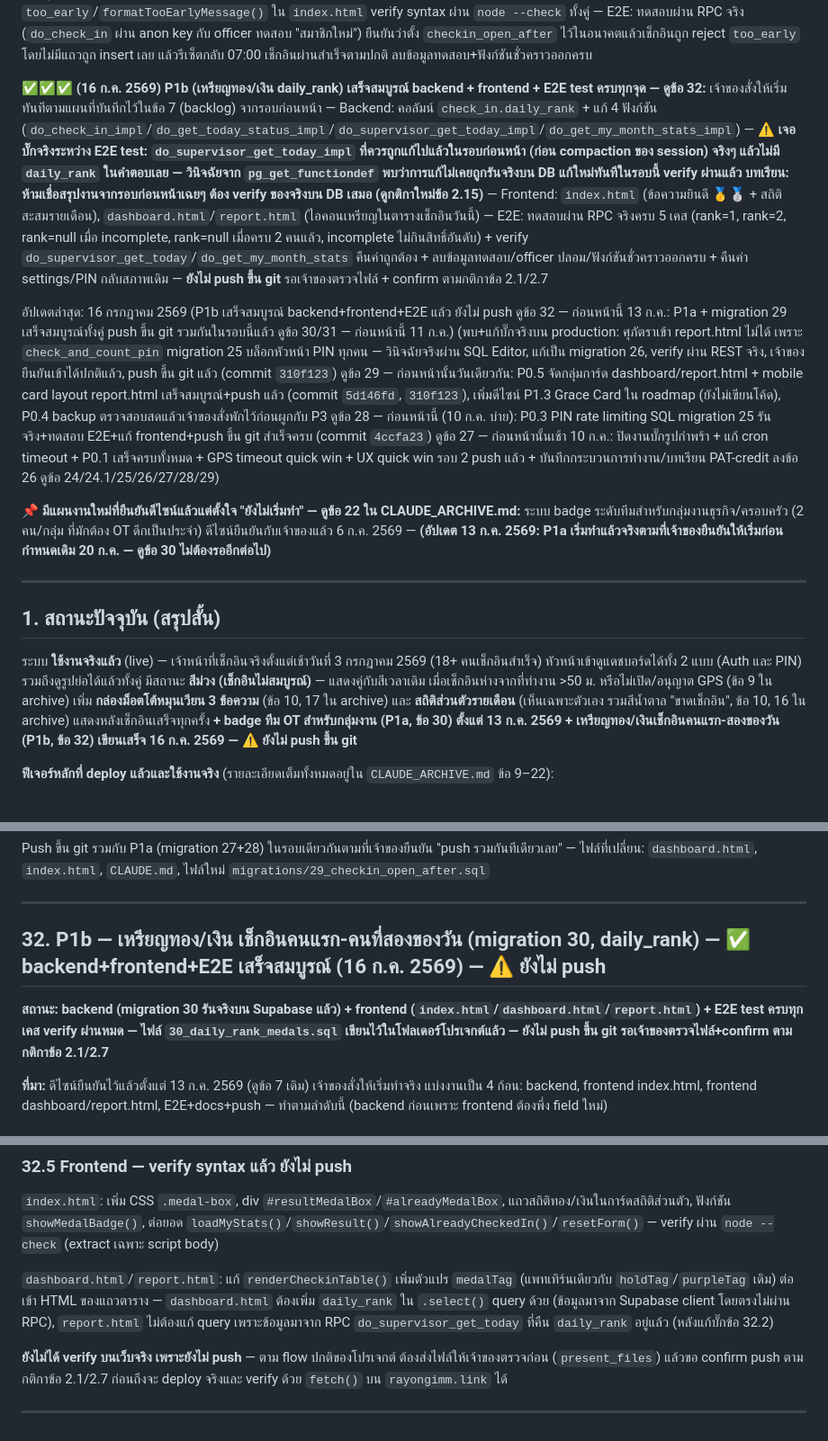
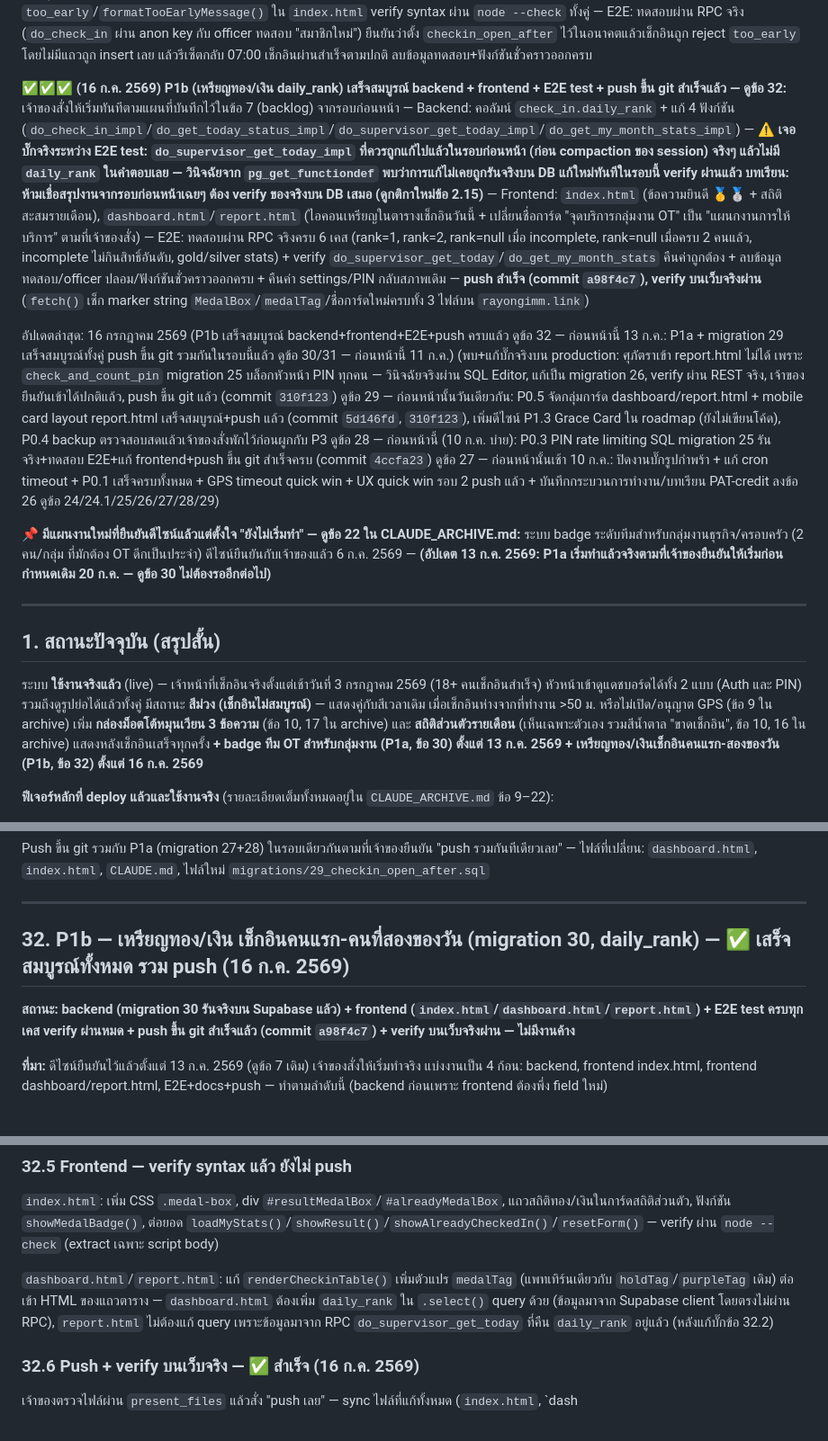
Before and after one commit to chuan4662/rayong-imm-checkin, a Markdown page: CLAUDE.md, 3 parts joined by grey strips. Shown at 90% size. Rendered like a GitHub page.

Commit message:
CLAUDE.md: อัปเดตสถานะ P1b เป็น push สำเร็จแล้ว (commit a98f4c7) + verify บนเว็บจริงผ่าน

```diff
--- a/CLAUDE.md
+++ b/CLAUDE.md
@@ -28,9 +28,9 @@
 
 **✅✅ (13 ก.ค. 2569) migration 29 (ห้ามเช็กอินก่อน 07:00 น. ตั้งค่าแก้ได้) เสร็จสมบูรณ์ทั้งหมด — backend + frontend (dashboard.html/index.html) + E2E test ผ่านหมด + push ขึ้น git ในรอบเดียวกับ P1a — ดูข้อ 31:** ที่มา: เจ้าของถามว่าเช็กอินตี 3 จะเกิดอะไรขึ้น พบว่าไม่มีขอบเขตเวลาล่างเลย (ได้สีเขียว+กินโควตา 1 คน/วันไปฟรี) จึงสั่งห้ามเช็กอินก่อน 07:00 น. และให้ชวนชัยแก้เวลานี้ได้ภายหลัง — Backend: คอลัมน์ `settings.checkin_open_after` (default '07:00'), แก้ `do_check_in_impl` ปฏิเสธด้วย error `too_early` ก่อนคำนวณสี, แก้ `do_get_settings`/`do_set_settings` ให้รองรับฟิลด์ใหม่ (DROP signature เดิมก่อนตามกติกาข้อ 2.14 กันบั๊ก overload ซ้ำ ตรวจ `count(*)=1` ผ่านทุกฟังก์ชัน) — Frontend: เพิ่มช่องตั้งเวลาใน dashboard.html การ์ด "⚙️ ตั้งค่าระบบ" + error mapping `too_early`/`formatTooEarlyMessage()` ใน `index.html` verify syntax ผ่าน `node --check` ทั้งคู่ — E2E: ทดสอบผ่าน RPC จริง (`do_check_in` ผ่าน anon key กับ officer ทดสอบ "สมาชิกใหม่") ยืนยันว่าตั้ง `checkin_open_after` ไว้ในอนาคตแล้วเช็กอินถูก reject `too_early` โดยไม่มีแถวถูก insert เลย แล้วรีเซ็ตกลับ 07:00 เช็กอินผ่านสำเร็จตามปกติ ลบข้อมูลทดสอบ+ฟังก์ชันชั่วคราวออกครบ
 
-**✅✅✅ (16 ก.ค. 2569) P1b (เหรียญทอง/เงิน daily_rank) เสร็จสมบูรณ์ backend + frontend + E2E test ครบทุกจุด — ดูข้อ 32:** เจ้าของสั่งให้เริ่มทันทีตามแผนที่บันทึกไว้ในข้อ 7 (backlog) จากรอบก่อนหน้า — Backend: คอลัมน์ `check_in.daily_rank` + แก้ 4 ฟังก์ชัน (`do_check_in_impl`/`do_get_today_status_impl`/`do_supervisor_get_today_impl`/`do_get_my_month_stats_impl`) — **⚠️ เจอบั๊กจริงระหว่าง E2E test: `do_supervisor_get_today_impl` ที่ควรถูกแก้ไปแล้วในรอบก่อนหน้า (ก่อน compaction ของ session) จริงๆ แล้วไม่มี `daily_rank` ในคำตอบเลย — วินิจฉัยจาก `pg_get_functiondef` พบว่าการแก้ไม่เคยถูกรันจริงบน DB แก้ใหม่ทันทีในรอบนี้ verify ผ่านแล้ว บทเรียน: ห้ามเชื่อสรุปงานจากรอบก่อนหน้าเฉยๆ ต้อง verify ของจริงบน DB เสมอ (ดูกติกาใหม่ข้อ 2.15)** — Frontend: `index.html` (ข้อความยินดี 🥇🥈 + สถิติสะสมรายเดือน), `dashboard.html`/`report.html` (ไอคอนเหรียญในตารางเช็กอินวันนี้) — E2E: ทดสอบผ่าน RPC จริงครบ 5 เคส (rank=1, rank=2, rank=null เมื่อ incomplete, rank=null เมื่อครบ 2 คนแล้ว, incomplete ไม่กินสิทธิ์อันดับ) + verify `do_supervisor_get_today`/`do_get_my_month_stats` คืนค่าถูกต้อง + ลบข้อมูลทดสอบ/officer ปลอม/ฟังก์ชันชั่วคราวออกครบ + คืนค่า settings/PIN กลับสภาพเดิม — **ยังไม่ push ขึ้น git** รอเจ้าของตรวจไฟล์ + confirm ตามกติกาข้อ 2.1/2.7
+**✅✅✅ (16 ก.ค. 2569) P1b (เหรียญทอง/เงิน daily_rank) เสร็จสมบูรณ์ backend + frontend + E2E test + push ขึ้น git สำเร็จแล้ว — ดูข้อ 32:** เจ้าของสั่งให้เริ่มทันทีตามแผนที่บันทึกไว้ในข้อ 7 (backlog) จากรอบก่อนหน้า — Backend: คอลัมน์ `check_in.daily_rank` + แก้ 4 ฟังก์ชัน (`do_check_in_impl`/`do_get_today_status_impl`/`do_supervisor_get_today_impl`/`do_get_my_month_stats_impl`) — **⚠️ เจอบั๊กจริงระหว่าง E2E test: `do_supervisor_get_today_impl` ที่ควรถูกแก้ไปแล้วในรอบก่อนหน้า (ก่อน compaction ของ session) จริงๆ แล้วไม่มี `daily_rank` ในคำตอบเลย — วินิจฉัยจาก `pg_get_functiondef` พบว่าการแก้ไม่เคยถูกรันจริงบน DB แก้ใหม่ทันทีในรอบนี้ verify ผ่านแล้ว บทเรียน: ห้ามเชื่อสรุปงานจากรอบก่อนหน้าเฉยๆ ต้อง verify ของจริงบน DB เสมอ (ดูกติกาใหม่ข้อ 2.15)** — Frontend: `index.html` (ข้อความยินดี 🥇🥈 + สถิติสะสมรายเดือน), `dashboard.html`/`report.html` (ไอคอนเหรียญในตารางเช็กอินวันนี้ + เปลี่ยนชื่อการ์ด "จุดบริการกลุ่มงาน OT" เป็น "แผนกงานการให้บริการ" ตามที่เจ้าของสั่ง) — E2E: ทดสอบผ่าน RPC จริงครบ 6 เคส (rank=1, rank=2, rank=null เมื่อ incomplete, rank=null เมื่อครบ 2 คนแล้ว, incomplete ไม่กินสิทธิ์อันดับ, gold/silver stats) + verify `do_supervisor_get_today`/`do_get_my_month_stats` คืนค่าถูกต้อง + ลบข้อมูลทดสอบ/officer ปลอม/ฟังก์ชันชั่วคราวออกครบ + คืนค่า settings/PIN กลับสภาพเดิม — **push สำเร็จ (commit `a98f4c7`), verify บนเว็บจริงผ่าน** (`fetch()` เช็ก marker string `MedalBox`/`medalTag`/ชื่อการ์ดใหม่ครบทั้ง 3 ไฟล์บน `rayongimm.link`)
 
-อัปเดตล่าสุด: 16 กรกฎาคม 2569 (P1b เสร็จสมบูรณ์ backend+frontend+E2E แล้ว ยังไม่ push ดูข้อ 32 — ก่อนหน้านี้ 13 ก.ค.: P1a + migration 29 เสร็จสมบูรณ์ทั้งคู่ push ขึ้น git รวมกันในรอบนี้แล้ว ดูข้อ 30/31 — ก่อนหน้านี้ 11 ก.ค.) (พบ+แก้บั๊กจริงบน production: ศุภัตราเข้า report.html ไม่ได้ เพราะ `check_and_count_pin` migration 25 บล็อกหัวหน้า PIN ทุกคน — วินิจฉัยจริงผ่าน SQL Editor, แก้เป็น migration 26, verify ผ่าน REST จริง, เจ้าของยืนยันเข้าได้ปกติแล้ว, push ขึ้น git แล้ว (commit `310f123`) ดูข้อ 29 — ก่อนหน้านั้นวันเดียวกัน: P0.5 จัดกลุ่มการ์ด dashboard/report.html + mobile card layout report.html เสร็จสมบูรณ์+push แล้ว (commit `5d146fd`, `310f123`), เพิ่มดีไซน์ P1.3 Grace Card ใน roadmap (ยังไม่เขียนโค้ด), P0.4 backup ตรวจสอบสดแล้วเจ้าของสั่งพักไว้ก่อนผูกกับ P3 ดูข้อ 28 — ก่อนหน้านี้ (10 ก.ค. บ่าย): P0.3 PIN rate limiting SQL migration 25 รันจริง+ทดสอบ E2E+แก้ frontend+push ขึ้น git สำเร็จครบ (commit `4ccfa23`) ดูข้อ 27 — ก่อนหน้านั้นเช้า 10 ก.ค.: ปิดงานบั๊กรูปกำพร้า + แก้ cron timeout + P0.1 เสร็จครบทั้งหมด + GPS timeout quick win + UX quick win รอบ 2 push แล้ว + บันทึกกระบวนการทำงาน/บทเรียน PAT-credit ลงข้อ 26 ดูข้อ 24/24.1/25/26/27/28/29)
+อัปเดตล่าสุด: 16 กรกฎาคม 2569 (P1b เสร็จสมบูรณ์ backend+frontend+E2E+push ครบแล้ว ดูข้อ 32 — ก่อนหน้านี้ 13 ก.ค.: P1a + migration 29 เสร็จสมบูรณ์ทั้งคู่ push ขึ้น git รวมกันในรอบนี้แล้ว ดูข้อ 30/31 — ก่อนหน้านี้ 11 ก.ค.) (พบ+แก้บั๊กจริงบน production: ศุภัตราเข้า report.html ไม่ได้ เพราะ `check_and_count_pin` migration 25 บล็อกหัวหน้า PIN ทุกคน — วินิจฉัยจริงผ่าน SQL Editor, แก้เป็น migration 26, verify ผ่าน REST จริง, เจ้าของยืนยันเข้าได้ปกติแล้ว, push ขึ้น git แล้ว (commit `310f123`) ดูข้อ 29 — ก่อนหน้านั้นวันเดียวกัน: P0.5 จัดกลุ่มการ์ด dashboard/report.html + mobile card layout report.html เสร็จสมบูรณ์+push แล้ว (commit `5d146fd`, `310f123`), เพิ่มดีไซน์ P1.3 Grace Card ใน roadmap (ยังไม่เขียนโค้ด), P0.4 backup ตรวจสอบสดแล้วเจ้าของสั่งพักไว้ก่อนผูกกับ P3 ดูข้อ 28 — ก่อนหน้านี้ (10 ก.ค. บ่าย): P0.3 PIN rate limiting SQL migration 25 รันจริง+ทดสอบ E2E+แก้ frontend+push ขึ้น git สำเร็จครบ (commit `4ccfa23`) ดูข้อ 27 — ก่อนหน้านั้นเช้า 10 ก.ค.: ปิดงานบั๊กรูปกำพร้า + แก้ cron timeout + P0.1 เสร็จครบทั้งหมด + GPS timeout quick win + UX quick win รอบ 2 push แล้ว + บันทึกกระบวนการทำงาน/บทเรียน PAT-credit ลงข้อ 26 ดูข้อ 24/24.1/25/26/27/28/29)
 
 **📌 มีแผนงานใหม่ที่ยืนยันดีไซน์แล้วแต่ตั้งใจ "ยังไม่เริ่มทำ" — ดูข้อ 22 ใน CLAUDE_ARCHIVE.md:** ระบบ badge ระดับทีมสำหรับกลุ่มงานธุรกิจ/ครอบครัว (2 คน/กลุ่ม ที่มักต้อง OT ดึกเป็นประจำ) ดีไซน์ยืนยันกับเจ้าของแล้ว 6 ก.ค. 2569 — **(อัปเดต 13 ก.ค. 2569: P1a เริ่มทำแล้วจริงตามที่เจ้าของยืนยันให้เริ่มก่อนกำหนดเดิม 20 ก.ค. — ดูข้อ 30 ไม่ต้องรออีกต่อไป)**
 
@@ -38,7 +38,7 @@
 
 ## 1. สถานะปัจจุบัน (สรุปสั้น)
 
-ระบบ **ใช้งานจริงแล้ว** (live) — เจ้าหน้าที่เช็กอินจริงตั้งแต่เช้าวันที่ 3 กรกฎาคม 2569 (18+ คนเช็กอินสำเร็จ) หัวหน้าเข้าดูแดชบอร์ดได้ทั้ง 2 แบบ (Auth และ PIN) รวมถึงดูรูปย่อได้แล้วทั้งคู่ มีสถานะ **สีม่วง (เช็กอินไม่สมบูรณ์)** — แสดงคู่กับสีเวลาเดิม เมื่อเช็กอินห่างจากที่ทำงาน &gt;50 ม. หรือไม่เปิด/อนุญาต GPS (ข้อ 9 ใน archive) เพิ่ม **กล่องม็อตโต้หมุนเวียน 3 ข้อความ** (ข้อ 10, 17 ใน archive) และ **สถิติส่วนตัวรายเดือน** (เห็นเฉพาะตัวเอง รวมสีน้ำตาล "ขาดเช็กอิน", ข้อ 10, 16 ใน archive) แสดงหลังเช็กอินเสร็จทุกครั้ง **+ badge ทีม OT สำหรับกลุ่มงาน (P1a, ข้อ 30) ตั้งแต่ 13 ก.ค. 2569 + เหรียญทอง/เงินเช็กอินคนแรก-สองของวัน (P1b, ข้อ 32) เขียนเสร็จ 16 ก.ค. 2569 — ⚠️ ยังไม่ push ขึ้น git**
+ระบบ **ใช้งานจริงแล้ว** (live) — เจ้าหน้าที่เช็กอินจริงตั้งแต่เช้าวันที่ 3 กรกฎาคม 2569 (18+ คนเช็กอินสำเร็จ) หัวหน้าเข้าดูแดชบอร์ดได้ทั้ง 2 แบบ (Auth และ PIN) รวมถึงดูรูปย่อได้แล้วทั้งคู่ มีสถานะ **สีม่วง (เช็กอินไม่สมบูรณ์)** — แสดงคู่กับสีเวลาเดิม เมื่อเช็กอินห่างจากที่ทำงาน &gt;50 ม. หรือไม่เปิด/อนุญาต GPS (ข้อ 9 ใน archive) เพิ่ม **กล่องม็อตโต้หมุนเวียน 3 ข้อความ** (ข้อ 10, 17 ใน archive) และ **สถิติส่วนตัวรายเดือน** (เห็นเฉพาะตัวเอง รวมสีน้ำตาล "ขาดเช็กอิน", ข้อ 10, 16 ใน archive) แสดงหลังเช็กอินเสร็จทุกครั้ง **+ badge ทีม OT สำหรับกลุ่มงาน (P1a, ข้อ 30) ตั้งแต่ 13 ก.ค. 2569 + เหรียญทอง/เงินเช็กอินคนแรก-สองของวัน (P1b, ข้อ 32) ตั้งแต่ 16 ก.ค. 2569**
 
 **ฟีเจอร์หลักที่ deploy แล้วและใช้งานจริง** (รายละเอียดเต็มทั้งหมดอยู่ใน `CLAUDE_ARCHIVE.md` ข้อ 9–22):
 - แดชบอร์ดหัวหน้าครบสเปก v1 — ประวัติย้อนหลัง, override สถานะ, Export Excel (archive ข้อ 12)
@@ -521,9 +521,9 @@ DROP `tmp_defs`/`tmp_exec_sql`/`tmp_query_json` ทิ้งครบหลั
 Push ขึ้น git รวมกับ P1a (migration 27+28) ในรอบเดียวกันตามที่เจ้าของยืนยัน "push รวมกันทีเดียวเลย" — ไฟล์ที่เปลี่ยน: `dashboard.html`, `index.html`, `CLAUDE.md`, ไฟล์ใหม่ `migrations/29_checkin_open_after.sql`
 
 ---
-## 32. P1b — เหรียญทอง/เงิน เช็กอินคนแรก-คนที่สองของวัน (migration 30, daily_rank) — ✅ backend+frontend+E2E เสร็จสมบูรณ์ (16 ก.ค. 2569) — ⚠️ ยังไม่ push
+## 32. P1b — เหรียญทอง/เงิน เช็กอินคนแรก-คนที่สองของวัน (migration 30, daily_rank) — ✅ เสร็จสมบูรณ์ทั้งหมด รวม push (16 ก.ค. 2569)
 
-**สถานะ: backend (migration 30 รันจริงบน Supabase แล้ว) + frontend (`index.html`/`dashboard.html`/`report.html`) + E2E test ครบทุกเคส verify ผ่านหมด — ไฟล์ `30_daily_rank_medals.sql` เขียนไว้ในโฟลเดอร์โปรเจกต์แล้ว — ยังไม่ push ขึ้น git รอเจ้าของตรวจไฟล์+confirm ตามกติกาข้อ 2.1/2.7**
+**สถานะ: backend (migration 30 รันจริงบน Supabase แล้ว) + frontend (`index.html`/`dashboard.html`/`report.html`) + E2E test ครบทุกเคส verify ผ่านหมด + push ขึ้น git สำเร็จแล้ว (commit `a98f4c7`) + verify บนเว็บจริงผ่าน — ไม่มีงานค้าง**
 
 **ที่มา:** ดีไซน์ยืนยันไว้แล้วตั้งแต่ 13 ก.ค. 2569 (ดูข้อ 7 เดิม) เจ้าของสั่งให้เริ่มทำจริง แบ่งงานเป็น 4 ก้อน: backend, frontend index.html, frontend dashboard/report.html, E2E+docs+push — ทำตามลำดับนี้ (backend ก่อนเพราะ frontend ต้องพึ่ง field ใหม่)
 
@@ -567,6 +567,6 @@ Push ขึ้น git รวมกับ P1a (migration 27+28) ในรอบ
 
 `dashboard.html`/`report.html`: แก้ `renderCheckinTable()` เพิ่มตัวแปร `medalTag` (แพทเทิร์นเดียวกับ `holdTag`/`purpleTag` เดิม) ต่อเข้า HTML ของแถวตาราง — `dashboard.html` ต้องเพิ่ม `daily_rank` ใน `.select()` query ด้วย (ข้อมูลมาจาก Supabase client โดยตรงไม่ผ่าน RPC), `report.html` ไม่ต้องแก้ query เพราะข้อมูลมาจาก RPC `do_supervisor_get_today` ที่คืน `daily_rank` อยู่แล้ว (หลังแก้บั๊กข้อ 32.2)
 
-**ยังไม่ได้ verify บนเว็บจริง เพราะยังไม่ push** — ตาม flow ปกติของโปรเจกต์ ต้องส่งไฟล์ให้เจ้าของตรวจก่อน (`present_files`) แล้วขอ confirm push ตามกติกาข้อ 2.1/2.7 ก่อนถึงจะ deploy จริงและ verify ด้วย `fetch()` บน `rayongimm.link` ได้
+### 32.6 Push + verify บนเว็บจริง — ✅ สำเร็จ (16 ก.ค. 2569)
 
----
+เจ้าของตรวจไฟล์ผ่าน `present_files` แล้วสั่ง "push เลย" — sync ไฟล์ที่แก้ทั้งหมด (`index.html`, `dash
```
